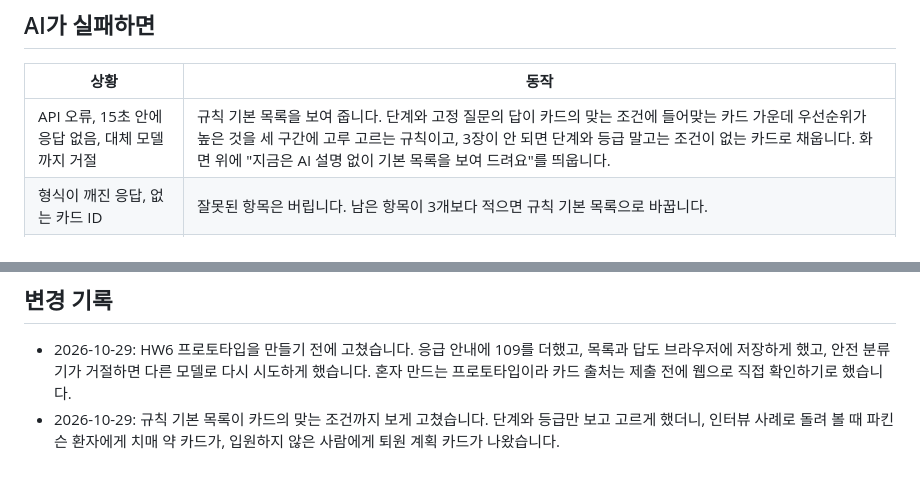
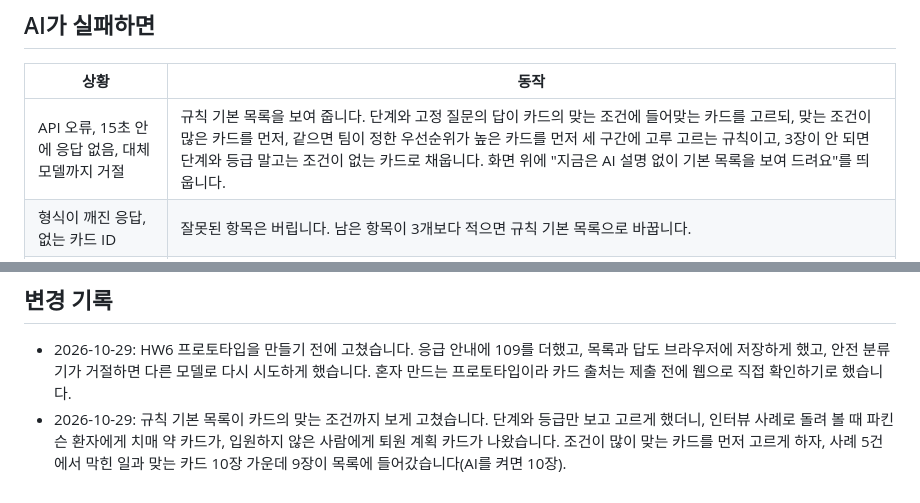
Before and after one commit to 4kmba/ltc-caregivers, a Markdown page: docs/specs/김영균-care-todo.md, 2 parts joined by grey strips. Drawn GitHub-style.

Commit message:
규칙 기본 목록에서 맞는 조건이 많은 카드를 먼저 고르게 스펙 보완

```diff
--- a/docs/specs/김영균-care-todo.md
+++ b/docs/specs/김영균-care-todo.md
@@ -102,7 +102,7 @@ AI가 하는 일은 세 가지이고, 모두 팀이 만든 카드 안에서만
 
 | 상황 | 동작 |
 |---|---|
-| API 오류, 15초 안에 응답 없음, 대체 모델까지 거절 | 규칙 기본 목록을 보여 줍니다. 단계와 고정 질문의 답이 카드의 맞는 조건에 들어맞는 카드 가운데 우선순위가 높은 것을 세 구간에 고루 고르는 규칙이고, 3장이 안 되면 단계와 등급 말고는 조건이 없는 카드로 채웁니다. 화면 위에 "지금은 AI 설명 없이 기본 목록을 보여 드려요"를 띄웁니다. |
+| API 오류, 15초 안에 응답 없음, 대체 모델까지 거절 | 규칙 기본 목록을 보여 줍니다. 단계와 고정 질문의 답이 카드의 맞는 조건에 들어맞는 카드를 고르되, 맞는 조건이 많은 카드를 먼저, 같으면 팀이 정한 우선순위가 높은 카드를 먼저 세 구간에 고루 고르는 규칙이고, 3장이 안 되면 단계와 등급 말고는 조건이 없는 카드로 채웁니다. 화면 위에 "지금은 AI 설명 없이 기본 목록을 보여 드려요"를 띄웁니다. |
 | 형식이 깨진 응답, 없는 카드 ID | 잘못된 항목은 버립니다. 남은 항목이 3개보다 적으면 규칙 기본 목록으로 바꿉니다. |
 | 맞는 카드를 고르지 못함 | 규칙 기본 목록을 보여 줍니다. |
 | 보충 질문을 만들지 못함 | 보충 질문을 건너뛰고 목록으로 갑니다. |
@@ -150,4 +150,4 @@ AI가 하는 일은 세 가지이고, 모두 팀이 만든 카드 안에서만
 ## 변경 기록
 
 - 2026-10-29: HW6 프로토타입을 만들기 전에 고쳤습니다. 응급 안내에 109를 더했고, 목록과 답도 브라우저에 저장하게 했고, 안전 분류기가 거절하면 다른 모델로 다시 시도하게 했습니다. 혼자 만드는 프로토타입이라 카드 출처는 제출 전에 웹으로 직접 확인하기로 했습니다.
-- 2026-10-29: 규칙 기본 목록이 카드의 맞는 조건까지 보게 고쳤습니다. 단계와 등급만 보고 고르게 했더니, 인터뷰 사례로 돌려 볼 때 파킨슨 환자에게 치매 약 카드가, 입원하지 않은 사람에게 퇴원 계획 카드가 나왔습니다.
+- 2026-10-29: 규칙 기본 목록이 카드의 맞는 조건까지 보게 고쳤습니다. 단계와 등급만 보고 고르게 했더니, 인터뷰 사례로 돌려 볼 때 파킨슨 환자에게 치매 약 카드가, 입원하지 않은 사람에게 퇴원 계획 카드가 나왔습니다. 조건이 많이 맞는 카드를 먼저 고르게 하자, 사례 5건에서 막힌 일과 맞는 카드 10장 가운데 9장이 목록에 들어갔습니다(AI를 켜면 10장).
```
